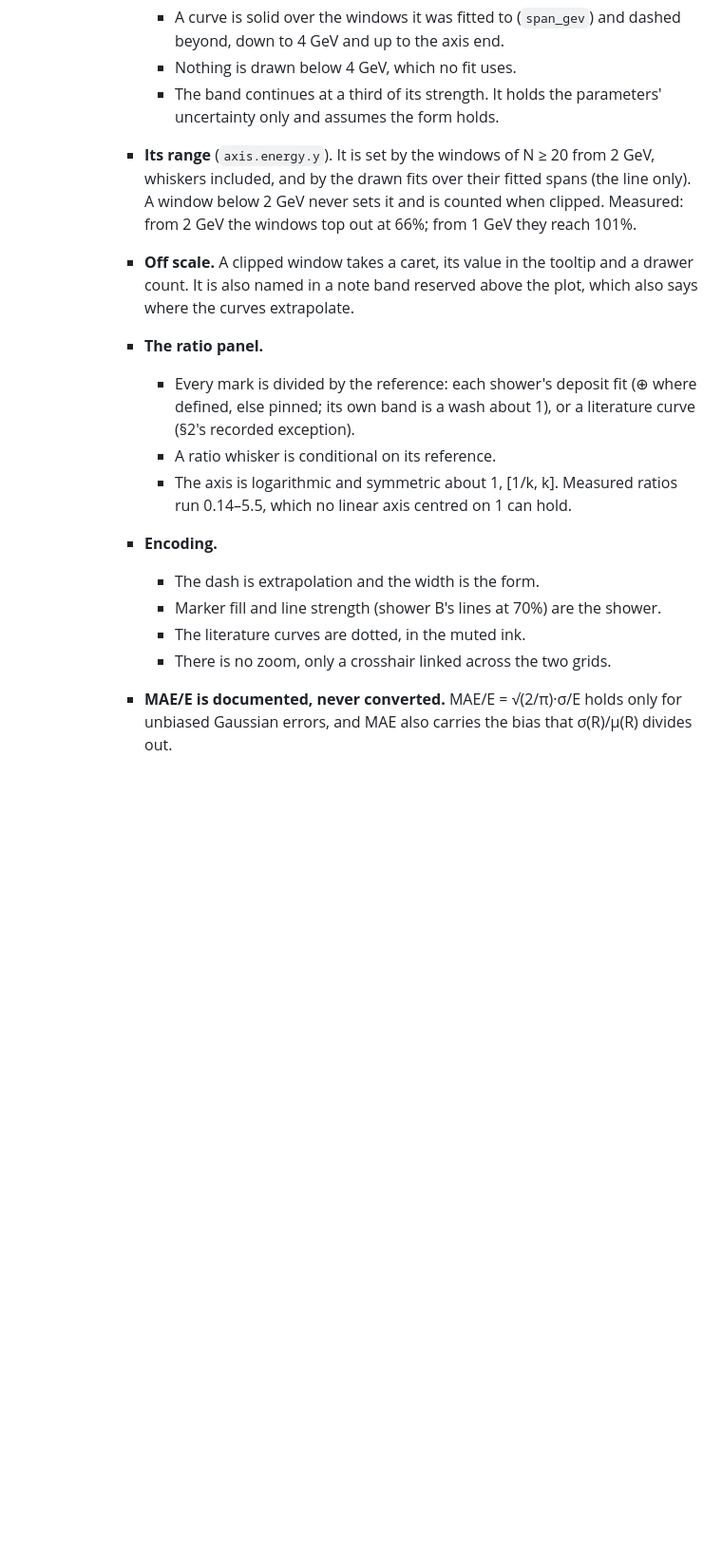
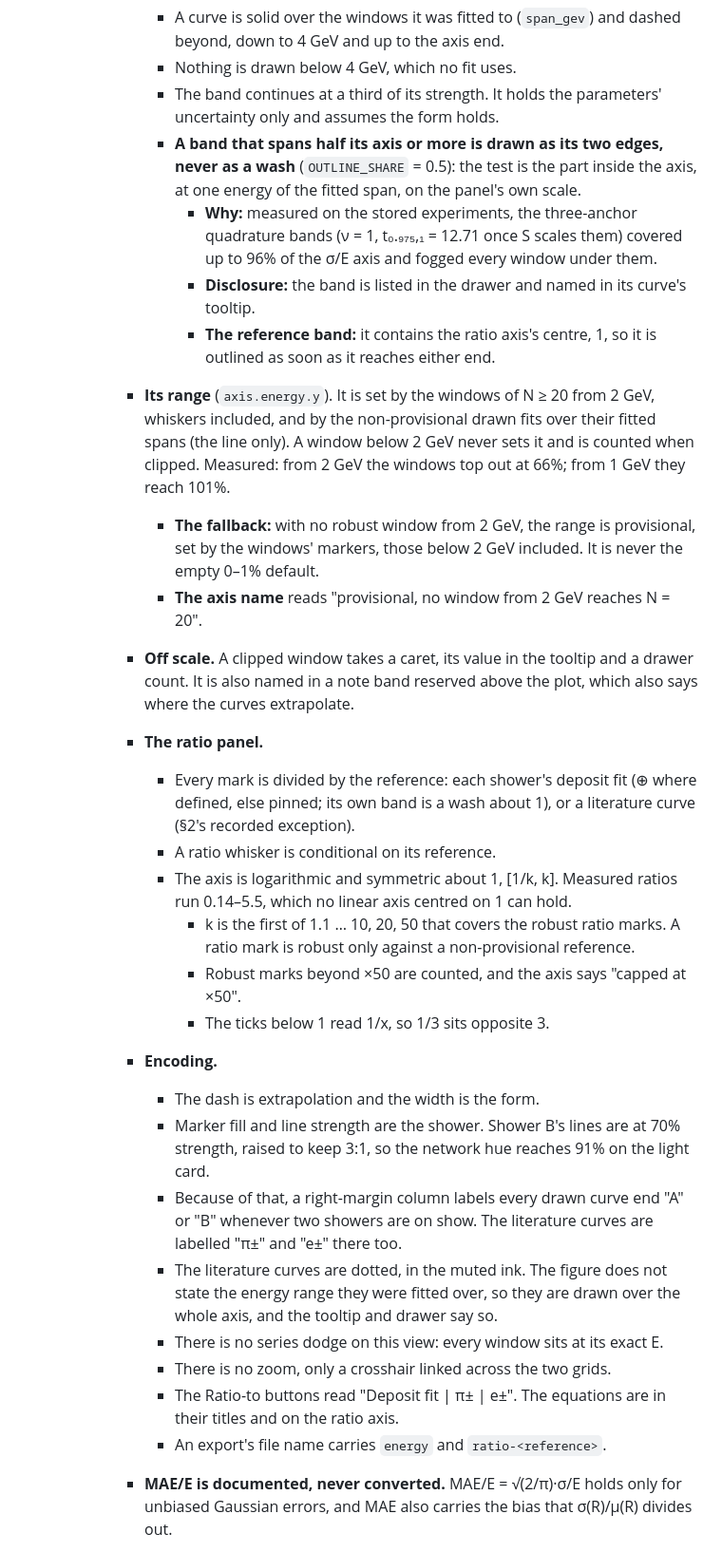
Before and after one commit to martinsandor707/Particle_Physics_Visualization, a Markdown page: CLAUDE.md, the part around the change. Shown at 95% size. GitHub-like rendering; blank space fills up the shorter version.

Commit message:
CLAUDE.md: the E view's rules after the review round
Bands spanning half their axis drawn as edges, the provisional fallback below
2 GeV, the ratio ladder to x50 with its cap said, robustness against a
provisional reference, 1/x ticks, the A/B end labels and why, no dodge, the
literature curves' unknown fitted range, the short Ratio-to labels and the
export name.

Co-Authored-By: Claude Opus 5.5 <noreply@anthropic.com>

```diff
--- a/CLAUDE.md
+++ b/CLAUDE.md
@@ -477,17 +477,30 @@ When working with calorimeter simulation datasets in this repository:
         - A curve is solid over the windows it was fitted to (`span_gev`) and dashed beyond, down to 4 GeV and up to the axis end.
         - Nothing is drawn below 4 GeV, which no fit uses.
         - The band continues at a third of its strength. It holds the parameters' uncertainty only and assumes the form holds.
-      - **Its range** (`axis.energy.y`). It is set by the windows of N ≥ 20 from 2 GeV, whiskers included, and by the drawn fits over their fitted spans (the line only). A window below 2 GeV never sets it and is counted when clipped. Measured: from 2 GeV the windows top out at 66%; from 1 GeV they reach 101%.
+        - **A band that spans half its axis or more is drawn as its two edges, never as a wash** (`OUTLINE_SHARE` = 0.5): the test is the part inside the axis, at one energy of the fitted span, on the panel's own scale.
+          - **Why:** measured on the stored experiments, the three-anchor quadrature bands (ν = 1, t₀.₉₇₅,₁ = 12.71 once S scales them) covered up to 96% of the σ/E axis and fogged every window under them.
+          - **Disclosure:** the band is listed in the drawer and named in its curve's tooltip.
+          - **The reference band:** it contains the ratio axis's centre, 1, so it is outlined as soon as it reaches either end.
+      - **Its range** (`axis.energy.y`). It is set by the windows of N ≥ 20 from 2 GeV, whiskers included, and by the non-provisional drawn fits over their fitted spans (the line only). A window below 2 GeV never sets it and is counted when clipped. Measured: from 2 GeV the windows top out at 66%; from 1 GeV they reach 101%.
+        - **The fallback:** with no robust window from 2 GeV, the range is provisional, set by the windows' markers, those below 2 GeV included. It is never the empty 0–1% default.
+        - **The axis name** reads "provisional, no window from 2 GeV reaches N = 20".
       - **Off scale.** A clipped window takes a caret, its value in the tooltip and a drawer count. It is also named in a note band reserved above the plot, which also says where the curves extrapolate.
       - **The ratio panel.**
         - Every mark is divided by the reference: each shower's deposit fit (⊕ where defined, else pinned; its own band is a wash about 1), or a literature curve (§2's recorded exception).
         - A ratio whisker is conditional on its reference.
         - The axis is logarithmic and symmetric about 1, [1/k, k]. Measured ratios run 0.14–5.5, which no linear axis centred on 1 can hold.
+          - k is the first of 1.1 … 10, 20, 50 that covers the robust ratio marks. A ratio mark is robust only against a non-provisional reference.
+          - Robust marks beyond ×50 are counted, and the axis says "capped at ×50".
+          - The ticks below 1 read 1/x, so 1/3 sits opposite 3.
       - **Encoding.**
         - The dash is extrapolation and the width is the form.
-        - Marker fill and line strength (shower B's lines at 70%) are the shower.
-        - The literature curves are dotted, in the muted ink.
+        - Marker fill and line strength are the shower. Shower B's lines are at 70% strength, raised to keep 3:1, so the network hue reaches 91% on the light card.
+        - Because of that, a right-margin column labels every drawn curve end "A" or "B" whenever two showers are on show. The literature curves are labelled "π±" and "e±" there too.
+        - The literature curves are dotted, in the muted ink. The figure does not state the energy range they were fitted over, so they are drawn over the whole axis, and the tooltip and drawer say so.
+        - There is no series dodge on this view: every window sits at its exact E.
         - There is no zoom, only a crosshair linked across the two grids.
+        - The Ratio-to buttons read "Deposit fit | π± | e±". The equations are in their titles and on the ratio axis.
+        - An export's file name carries `energy` and `ratio-<reference>`.
       - **MAE/E is documented, never converted.** MAE/E = √(2/π)·σ/E holds only for unbiased Gaussian errors, and MAE also carries the bias that σ(R)/μ(R) divides out.
   - **One coordinate system at a time on Views** (`voxel_views.js` `PAIR_FRAMES`, `pairDrawable`, `pairOnShow`, `syncPairs`; Martin's directives, 2026-11-06).
     - **The rule.** Views draws one 3-D pair (a 3-D card and its three paired projections) at a time, in the frame selected under Reference Frame.
```
